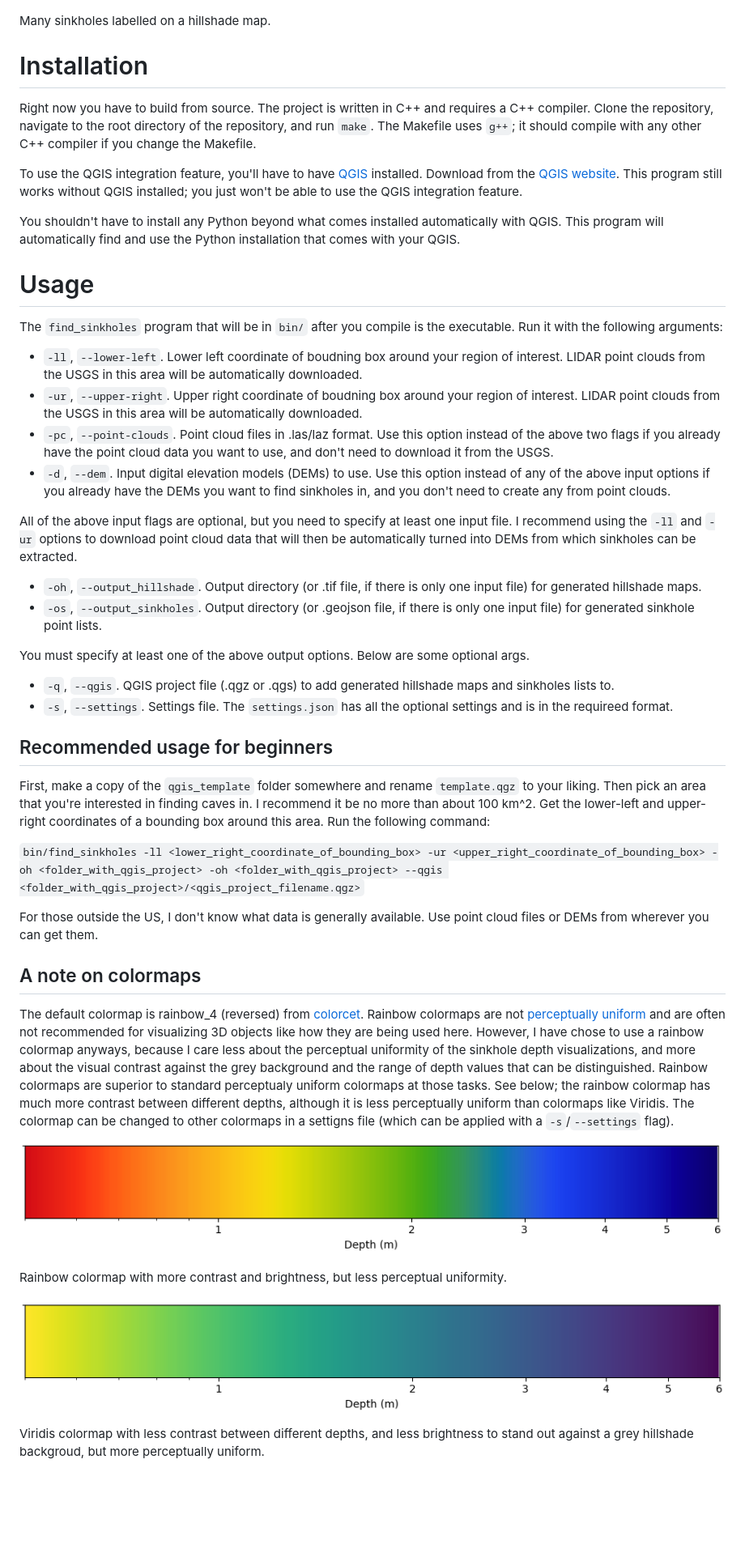
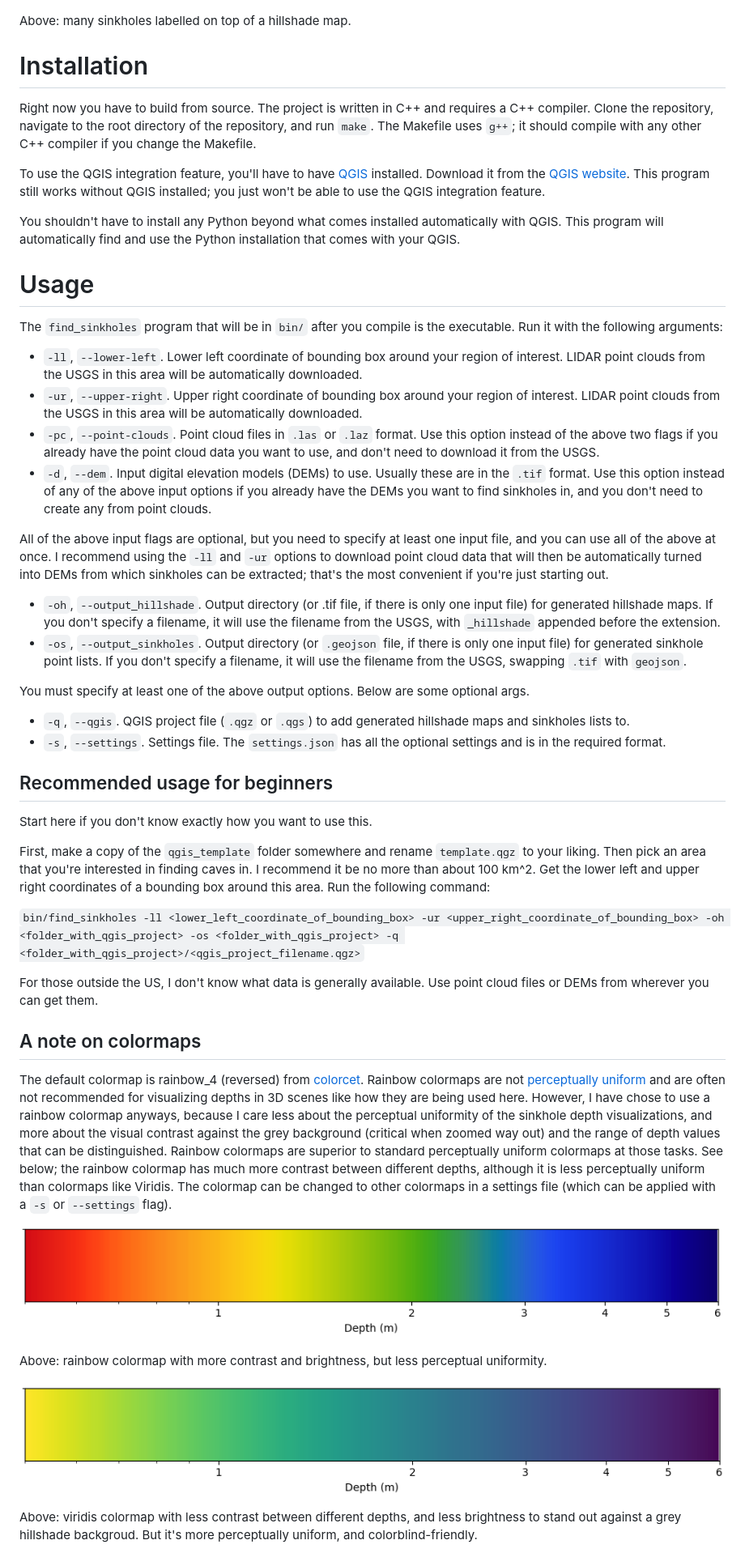
Before and after one commit to AlexDFischer/sinkholes, a Markdown page: README.md, the part around one of its changes. Shown at 81% size. Drawn GitHub-style; blank space fills up the shorter version.

Commit message:
improve README

```diff
--- a/README.md
+++ b/README.md
@@ -13,13 +13,13 @@ One sinkhole highlighted by depth on a hillshade map.
 
 ![Many sinkholes labelled on a hillshade map](docs/sinkholes_screenshot.png)
 
-Many sinkholes labelled on a hillshade map.
+Above: many sinkholes labelled on top of a hillshade map.
 
 # Installation
 
 Right now you have to build from source. The project is written in C++ and requires a C++ compiler. Clone the repository, navigate to the root directory of the repository, and run `make`. The Makefile uses `g++`; it should compile with any other C++ compiler if you change the Makefile.
 
-To use the QGIS integration feature, you'll have to have [QGIS](https://qgis.org/) installed. Download from the [QGIS website](https://qgis.org/). This program still works without QGIS installed; you just won't be able to use the QGIS integration feature.
+To use the QGIS integration feature, you'll have to have [QGIS](https://qgis.org/) installed. Download it from the [QGIS website](https://qgis.org/). This program still works without QGIS installed; you just won't be able to use the QGIS integration feature.
 
 You shouldn't have to install any Python beyond what comes installed automatically with QGIS. This program will automatically find and use the Python installation that comes with your QGIS.
 
@@ -27,38 +27,40 @@ You shouldn't have to install any Python beyond what comes installed automatical
 
 The `find_sinkholes` program that will be in `bin/` after you compile is the executable. Run it with the following arguments:
 
- * `-ll`, `--lower-left`. Lower left coordinate of boudning box around your region of interest. LIDAR point clouds from the USGS in this area will be automatically downloaded.
- * `-ur`, `--upper-right`. Upper right coordinate of boudning box around your region of interest. LIDAR point clouds from the USGS in this area will be automatically downloaded.
- * `-pc`, `--point-clouds`. Point cloud files in .las/laz format. Use this option instead of the above two flags if you already have the point cloud data you want to use, and don't need to download it from the USGS.
- * `-d`, `--dem`. Input digital elevation models (DEMs) to use. Use this option instead of any of the above input options if you already have the DEMs you want to find sinkholes in, and you don't need to create any from point clouds.
+ * `-ll`, `--lower-left`. Lower left coordinate of bounding box around your region of interest. LIDAR point clouds from the USGS in this area will be automatically downloaded.
+ * `-ur`, `--upper-right`. Upper right coordinate of bounding box around your region of interest. LIDAR point clouds from the USGS in this area will be automatically downloaded.
+ * `-pc`, `--point-clouds`. Point cloud files in `.las` or `.laz` format. Use this option instead of the above two flags if you already have the point cloud data you want to use, and don't need to download it from the USGS.
+ * `-d`, `--dem`. Input digital elevation models (DEMs) to use. Usually these are in the `.tif` format. Use this option instead of any of the above input options if you already have the DEMs you want to find sinkholes in, and you don't need to create any from point clouds.
 
-All of the above input flags are optional, but you need to specify at least one input file. I recommend using the `-ll` and `-ur` options to download point cloud data that will then be automatically turned into DEMs from which sinkholes can be extracted.
+All of the above input flags are optional, but you need to specify at least one input file, and you can use all of the above at once. I recommend using the `-ll` and `-ur` options to download point cloud data that will then be automatically turned into DEMs from which sinkholes can be extracted; that's the most convenient if you're just starting out.
 
- * `-oh`, `--output_hillshade`. Output directory (or .tif file, if there is only one input file) for generated hillshade maps.
- * `-os`, `--output_sinkholes`. Output directory (or .geojson file, if there is only one input file) for generated sinkhole point lists.
+ * `-oh`, `--output_hillshade`. Output directory (or .tif file, if there is only one input file) for generated hillshade maps. If you don't specify a filename, it will use the filename from the USGS, with `_hillshade` appended before the extension.
+ * `-os`, `--output_sinkholes`. Output directory (or `.geojson` file, if there is only one input file) for generated sinkhole point lists. If you don't specify a filename, it will use the filename from the USGS, swapping `.tif` with `geojson`.
 
 You must specify at least one of the above output options. Below are some optional args.
 
- * `-q`, `--qgis`. QGIS project file (.qgz or .qgs) to add generated hillshade maps and sinkholes lists to.
- * `-s`, `--settings`. Settings file. The `settings.json` has all the optional settings and is in the requireed format.
+ * `-q`, `--qgis`. QGIS project file (`.qgz` or `.qgs`) to add generated hillshade maps and sinkholes lists to.
+ * `-s`, `--settings`. Settings file. The `settings.json` has all the optional settings and is in the required format.
 
 ## Recommended usage for beginners
 
-First, make a copy of the `qgis_template` folder somewhere and rename `template.qgz` to your liking. Then pick an area that you're interested in finding caves in. I recommend it be no more than about 100 km^2. Get the lower-left and upper-right coordinates of a bounding box around this area. Run the following command:
+Start here if you don't know exactly how you want to use this.
 
-`bin/find_sinkholes -ll <lower_right_coordinate_of_bounding_box> -ur <upper_right_coordinate_of_bounding_box> -oh <folder_with_qgis_project> -oh <folder_with_qgis_project> --qgis <folder_with_qgis_project>/<qgis_project_filename.qgz>`
+First, make a copy of the `qgis_template` folder somewhere and rename `template.qgz` to your liking. Then pick an area that you're interested in finding caves in. I recommend it be no more than about 100 km^2. Get the lower left and upper right coordinates of a bounding box around this area. Run the following command:
+
+`bin/find_sinkholes -ll <lower_left_coordinate_of_bounding_box> -ur <upper_right_coordinate_of_bounding_box> -oh <folder_with_qgis_project> -os <folder_with_qgis_project> -q <folder_with_qgis_project>/<qgis_project_filename.qgz>`
 
 For those outside the US, I don't know what data is generally available. Use point cloud files or DEMs from wherever you can get them.
 
 ## A note on colormaps
 
-The default colormap is rainbow_4 (reversed) from [colorcet](https://colorcet.com/gallery.html#rainbow). Rainbow colormaps are not [perceptually uniform](https://programmingdesignsystems.com/color/perceptually-uniform-color-spaces/) and are often not recommended for visualizing 3D objects like how they are being used here. However, I have chose to use a rainbow colormap anyways, because I care less about the perceptual uniformity of the sinkhole depth visualizations, and more about the visual contrast against the grey background and the range of depth values that can be distinguished. Rainbow colormaps are superior to standard perceptualy uniform colormaps at those tasks. See below; the rainbow colormap has much more contrast between different depths, although it is less perceptually uniform than colormaps like Viridis. The colormap can be changed to other colormaps in a settigns file (which can be applied with a `-s`/`--settings` flag).
+The default colormap is rainbow_4 (reversed) from [colorcet](https://colorcet.com/gallery.html#rainbow). Rainbow colormaps are not [perceptually uniform](https://programmingdesignsystems.com/color/perceptually-uniform-color-spaces/) and are often not recommended for visualizing depths in 3D scenes like how they are being used here. However, I have chose to use a rainbow colormap anyways, because I care less about the perceptual uniformity of the sinkhole depth visualizations, and more about the visual contrast against the grey background (critical when zoomed way out) and the range of depth values that can be distinguished. Rainbow colormaps are superior to standard perceptually uniform colormaps at those tasks. See below; the rainbow colormap has much more contrast between different depths, although it is less perceptually uniform than colormaps like Viridis. The colormap can be changed to other colormaps in a settings file (which can be applied with a `-s` or `--settings` flag).
 
 ![Rainbow colormap with more contrast and brightness, but less perceptual uniformity](docs/rainbow_colormap.png)
 
-Rainbow colormap with more contrast and brightness, but less perceptual uniformity.
+Above: rainbow colormap with more contrast and brightness, but less perceptual uniformity.
 
 ![Viridis colormap with less contrast between different depths, and less brightness to stand out against a grey hillshade backgroud, but more perceptually uniform](docs/viridis_colormap.png)
 
-Viridis colormap with less contrast between different depths, and less brightness to stand out against a grey hillshade backgroud, but more perceptually uniform.
+Above: viridis colormap with less contrast between different depths, and less brightness to stand out against a grey hillshade backgroud. But it's more perceptually uniform, and colorblind-friendly.
 
```
Also changed, not shown: other parts of README.md (+20 -12 lines).
